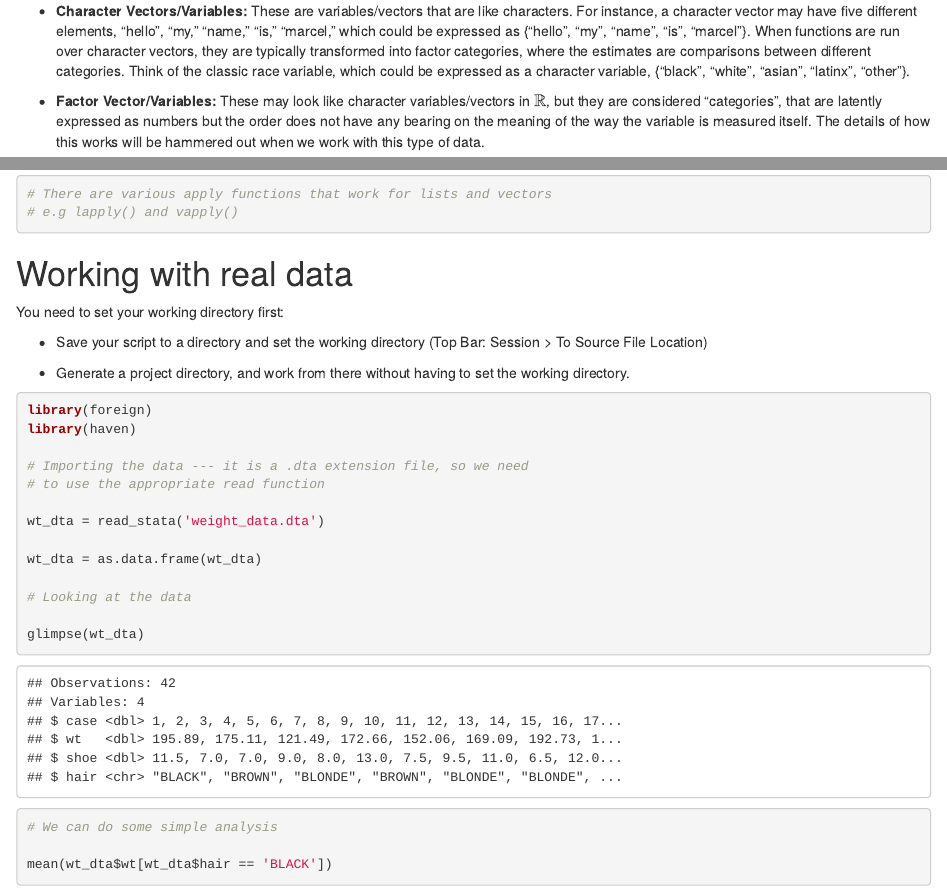
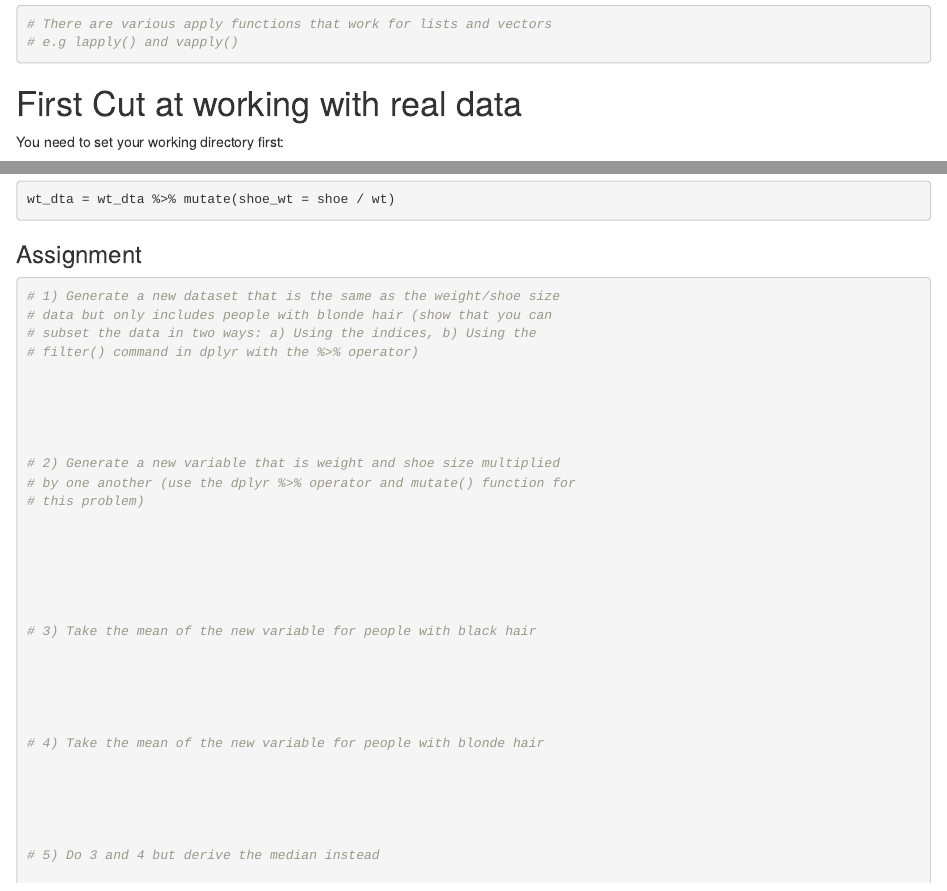
Before and after one commit to mfrmarcel/r_class, an R Markdown document (r_class_proj/session_2/R_Class_2.Rmd): the page in a window 1100 px wide, from 260 px down before the commit and from 16610 px down after it, and a second part further down, joined at a grey line. The pictures show the output file r_class_proj/session_2/R_Class_2.html that the author committed with the source, opened offline.

Commit message:
adding edits

````diff
--- a/r_class_proj/session_2/R_Class_2.Rmd
+++ b/r_class_proj/session_2/R_Class_2.Rmd
@@ -469,7 +469,7 @@ vect_storage
 
 ```
 
-# Working with real data
+# First Cut at working with real data
 
 
 You need to set your working directory first:
@@ -518,4 +518,43 @@ wt_dta$shoe_wt = wt_dta$shoe / wt_dta$wt
 mean(wt_dta$shoe_wt)
 wt_dta = wt_dta %>% mutate(shoe_wt = shoe / wt)
 
+
 ```
+
+
+### Assignment
+
+
+```{r}
+
+# 1) Generate a new dataset that is the same as the weight/shoe size
+# data but only includes people with blonde hair (show that you can
+# subset the data in two ways: a) Using the indices, b) Using the
+# filter() command in dplyr with the %>% operator)
+
+
+
+
+
+# 2) Generate a new variable that is weight and shoe size multiplied
+# by one another (use the dplyr %>% operator and mutate() function for
+# this problem)
+
+
+
+
+
+
+# 3) Take the mean of the new variable for people with black hair
+
+
+
+
+
+# 4) Take the mean of the new variable for people with blonde hair
+
+
+
+
+
+# 5) Do 3 and 4 but derive the median instead
````
Also changed, not shown: r_class_proj/session_2/R_Class_2.html, r_class_proj/session_2/R_Class_2.Rmd (14 more changed lines).
